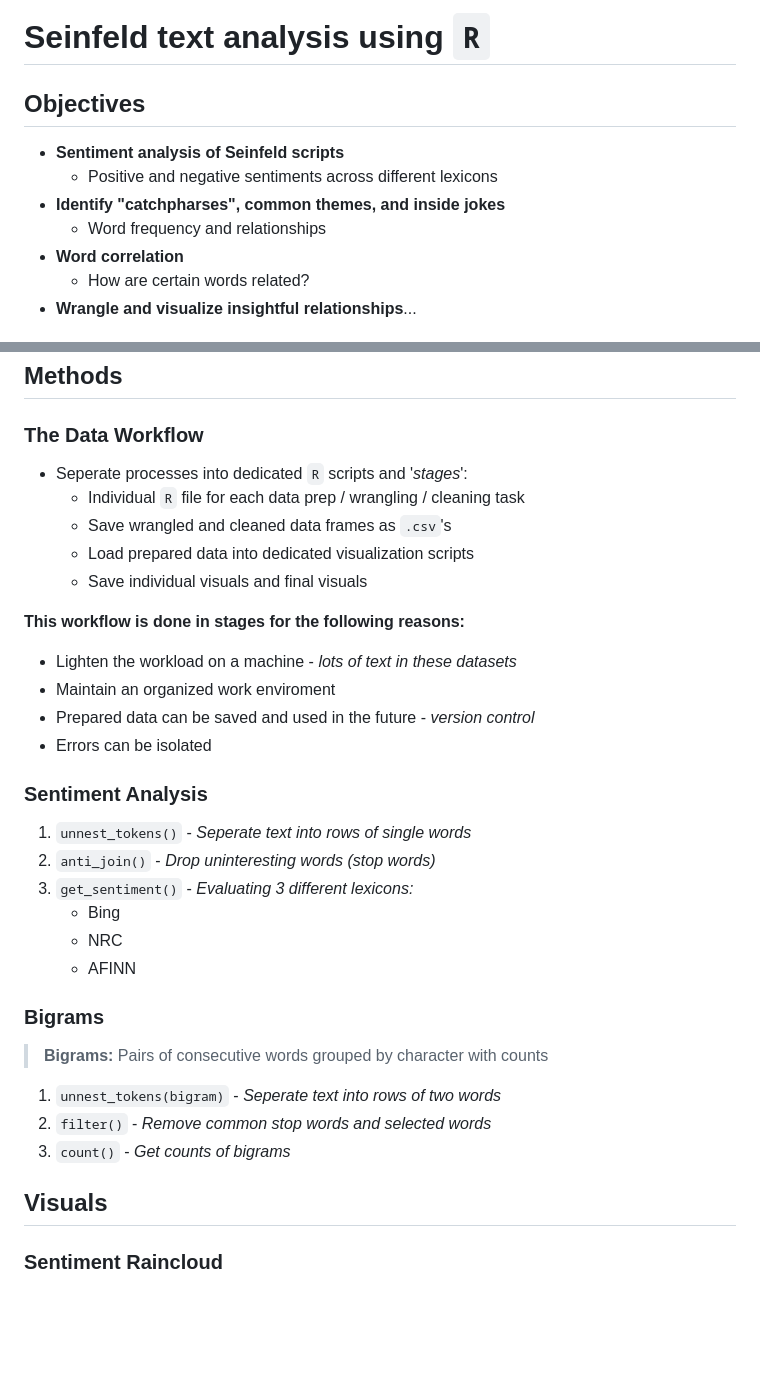
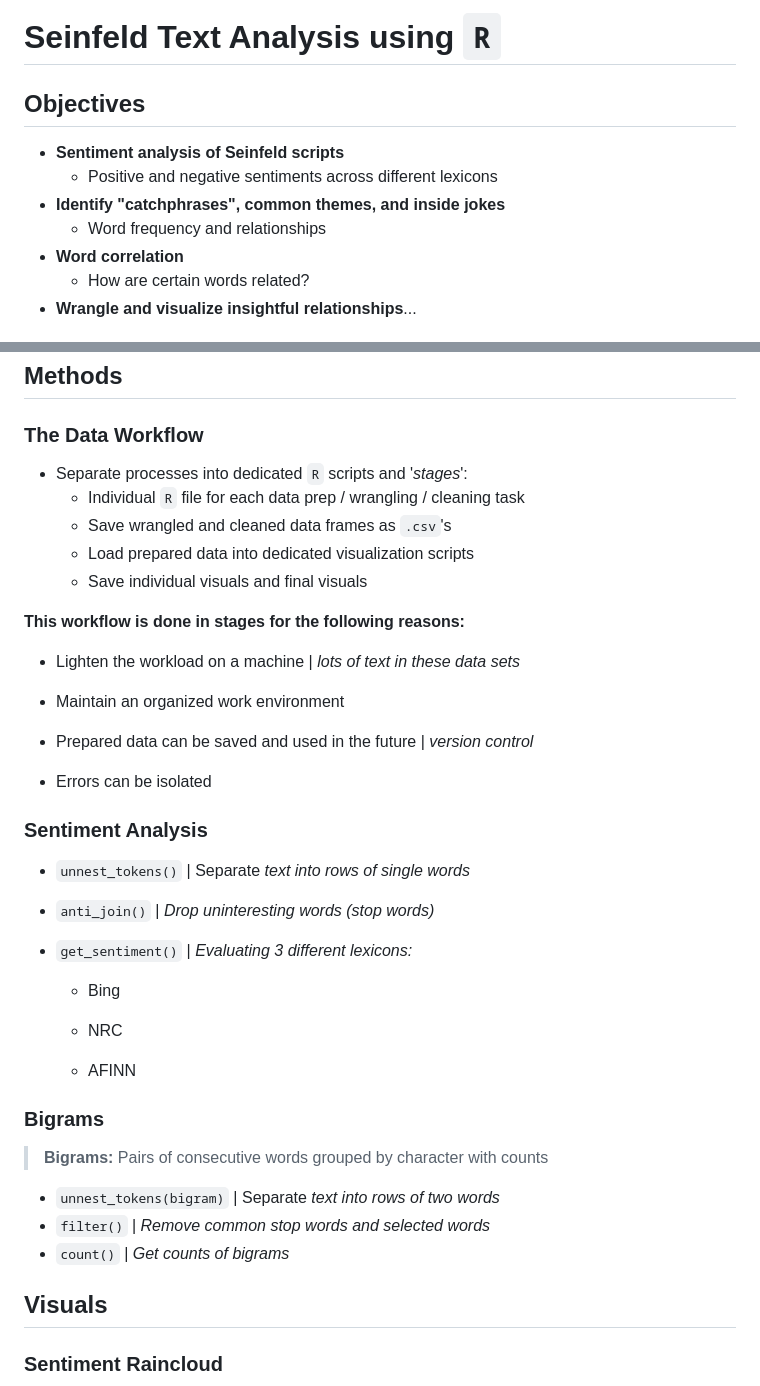
Before and after one commit to bradfordjohnson/seinfeld-analysis, a Markdown page: README.md, 2 parts joined by grey strips. Rendered like a GitHub page; blank space fills up the shorter version.

```diff
--- a/README.md
+++ b/README.md
@@ -1,12 +1,13 @@
-# Seinfeld text analysis using `R`
+# Seinfeld Text Analysis using `R`
 
 ## Objectives
-- **Sentiment analysis of Seinfeld scripts**
-    - Positive and negative sentiments across different lexicons
-- **Identify "catchpharses", common themes, and inside jokes**
-    -  Word frequency and relationships
-- **Word correlation**
-    - How are certain words related?
-- **Wrangle and visualize insightful relationships**...
+
+-   **Sentiment analysis of Seinfeld scripts**
+    -   Positive and negative sentiments across different lexicons
+-   **Identify "catchphrases", common themes, and inside jokes**
+    -   Word frequency and relationships
+-   **Word correlation**
+    -   How are certain words related?
+-   **Wrangle and visualize insightful relationships**...
 
 ## Methods
@@ -14,27 +15,43 @@
 ### The Data Workflow
-- Seperate processes into dedicated `R` scripts and '*stages*':
-    - Individual `R` file for each data prep / wrangling / cleaning task
-    - Save wrangled and cleaned data frames as `.csv`'s
-    - Load prepared data into dedicated visualization scripts
-    - Save individual visuals and final visuals
+
+-   Separate processes into dedicated `R` scripts and '*stages*':
+    -   Individual `R` file for each data prep / wrangling / cleaning task
+    -   Save wrangled and cleaned data frames as `.csv`'s
+    -   Load prepared data into dedicated visualization scripts
+    -   Save individual visuals and final visuals
 
 **This workflow is done in stages for the following reasons:**
-- Lighten the workload on a machine - *lots of text in these datasets*
-- Maintain an organized work enviroment
-- Prepared data can be saved and used in the future - *version control*
-- Errors can be isolated
+
+-   Lighten the workload on a machine \| *lots of text in these data sets*
+
+-   Maintain an organized work environment
+
+-   Prepared data can be saved and used in the future \| *version control*
+
+-   Errors can be isolated
+
 ### Sentiment Analysis
-1. `unnest_tokens()` - *Seperate text into rows of single words*
-2. `anti_join()` - *Drop uninteresting words (stop words)*
-3.  `get_sentiment()` - *Evaluating 3 different lexicons:*
-    - Bing
-    - NRC
-    - AFINN
+
+-   `unnest_tokens()` \| Separate *text into rows of single words*
+
+-   `anti_join()` \| *Drop uninteresting words (stop words)*
+
+-   `get_sentiment()` \| *Evaluating 3 different lexicons:*
+
+    -   Bing
+
+    -   NRC
+
+    -   AFINN
+
 ### Bigrams
+
 > **Bigrams:** Pairs of consecutive words grouped by character with counts
-1. `unnest_tokens(bigram)` - *Seperate text into rows of two words*
-2. `filter()` - *Remove common stop words and selected words*
-3. `count()` - *Get counts of bigrams*
+
+-   `unnest_tokens(bigram)` \| Separate *text into rows of two words*
+-   `filter()` \| *Remove common stop words and selected words*
+-   `count()` \| *Get counts of bigrams*
 
 ## Visuals
+
 ### Sentiment Raincloud
```
Also changed, not shown: other parts of README.md (+34 -20 lines).
